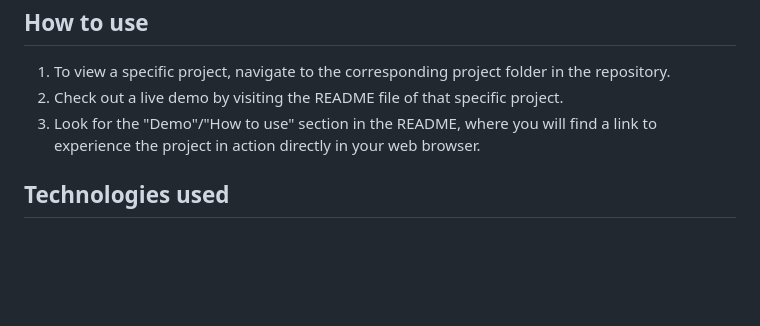
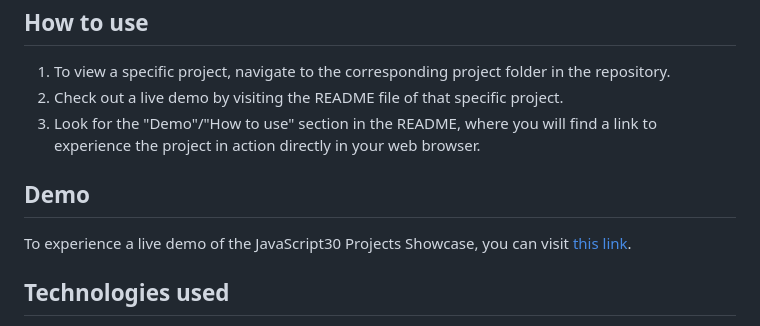
Before and after one commit to ElenaCoder/JavaScript30-Projects, a Markdown page: README.md, the part around the change. Drawn GitHub-style; blank space fills up the shorter version.

Commit message:
docs: update README with link to the Showcase site

```diff
--- a/README.md
+++ b/README.md
@@ -49,6 +49,10 @@ The following projects are included in this repository:
 2. Check out a live demo by visiting the README file of that specific project.
 3. Look for the "Demo"/"How to use" section in the README, where you will find a link to experience the project in action directly in your web browser.
 
+## Demo
+
+To experience a live demo of the JavaScript30 Projects Showcase, you can visit [this link](https://elenacoder.github.io/JavaScript30-Projects/index.html).
+
 ## Technologies used
 
 - HTML
```
